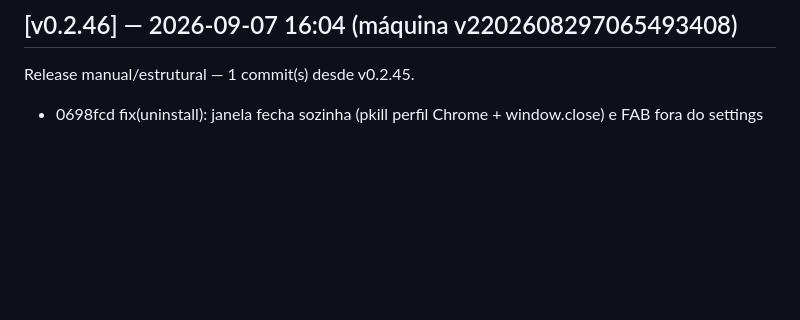
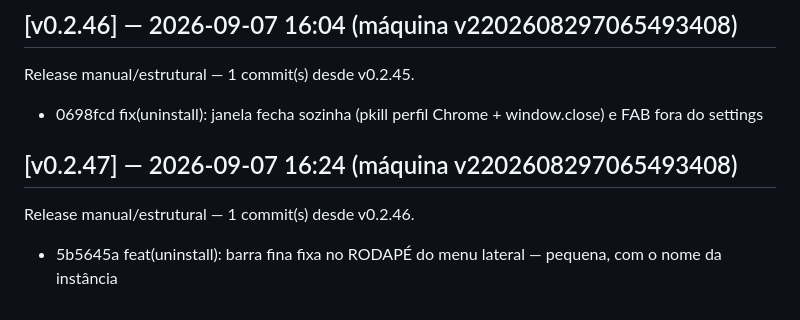
Before and after one commit to marcosmmjr2023/dsh-h-v1, a Markdown page: CHANGELOG.md, the part around the change. Rendered like a GitHub page; blank space fills up the shorter version.

Commit message:
release: v0.2.47 — 1 commit(s) desde v0.2.46

```diff
--- a/CHANGELOG.md
+++ b/CHANGELOG.md
@@ -204,3 +204,7 @@ Release manual/estrutural — 1 commit(s) desde v0.2.44.
 ## [v0.2.46] — 2026-09-07 16:04 (máquina v2202608297065493408)
 Release manual/estrutural — 1 commit(s) desde v0.2.45.
   - 0698fcd fix(uninstall): janela fecha sozinha (pkill perfil Chrome + window.close) e FAB fora do settings
+
+## [v0.2.47] — 2026-09-07 16:24 (máquina v2202608297065493408)
+Release manual/estrutural — 1 commit(s) desde v0.2.46.
+  - 5b5645a feat(uninstall): barra fina fixa no RODAPÉ do menu lateral — pequena, com o nome da instância
```
